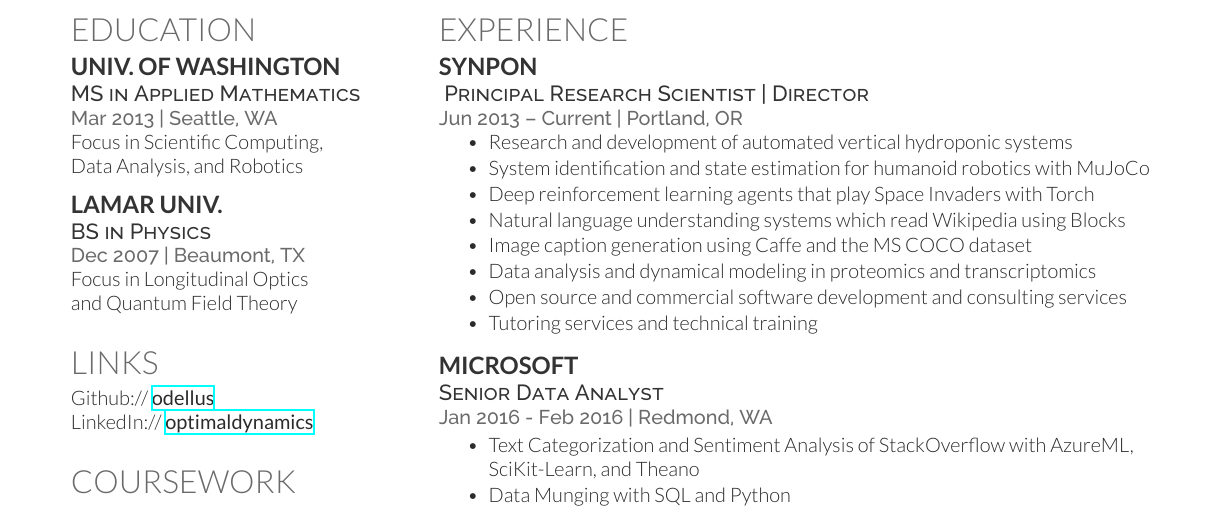
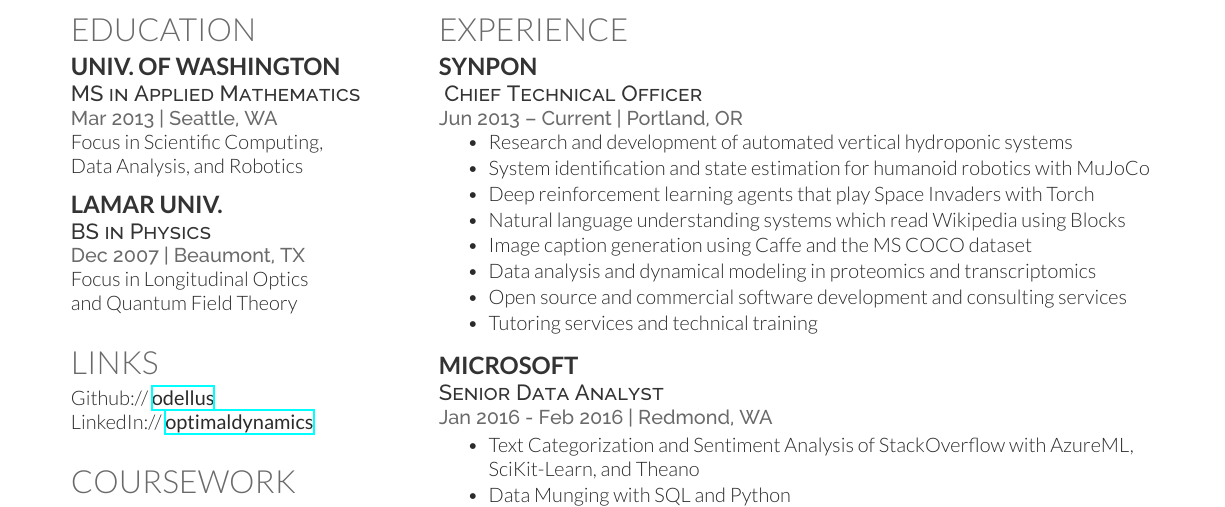
Before and after one commit to odellus/resume, a LaTeX CV (thomas-wood-resume.tex): part of the page, cut so that both start at the same text. Compiled offline with XeLaTeX.

Commit message:
changes that I probably don't want

```diff
--- a/thomas-wood-resume.tex
+++ b/thomas-wood-resume.tex
@@ -148,7 +148,7 @@
 
 \section{Experience}
 \runsubsection{SynPon\\}
-\descript{ Principal Research Scientist | Director}
+\descript{ Chief Technical Officer}
 
 \location{Jun 2013 – Current | Portland, OR}
 %\vspace{\topsep} % Hacky fix for awkward extra vertical space
```
Also changed, not shown: synpon.png, thomas-wood-resume.tex (2 more changed lines).
